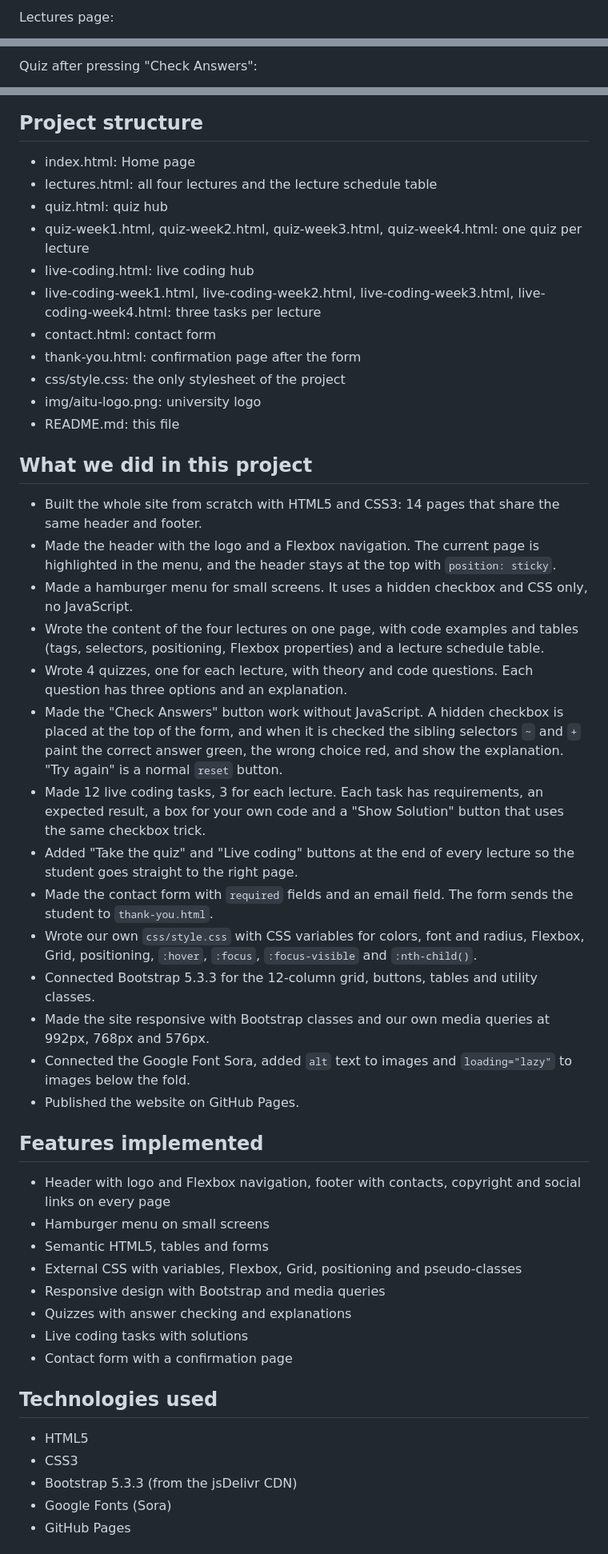
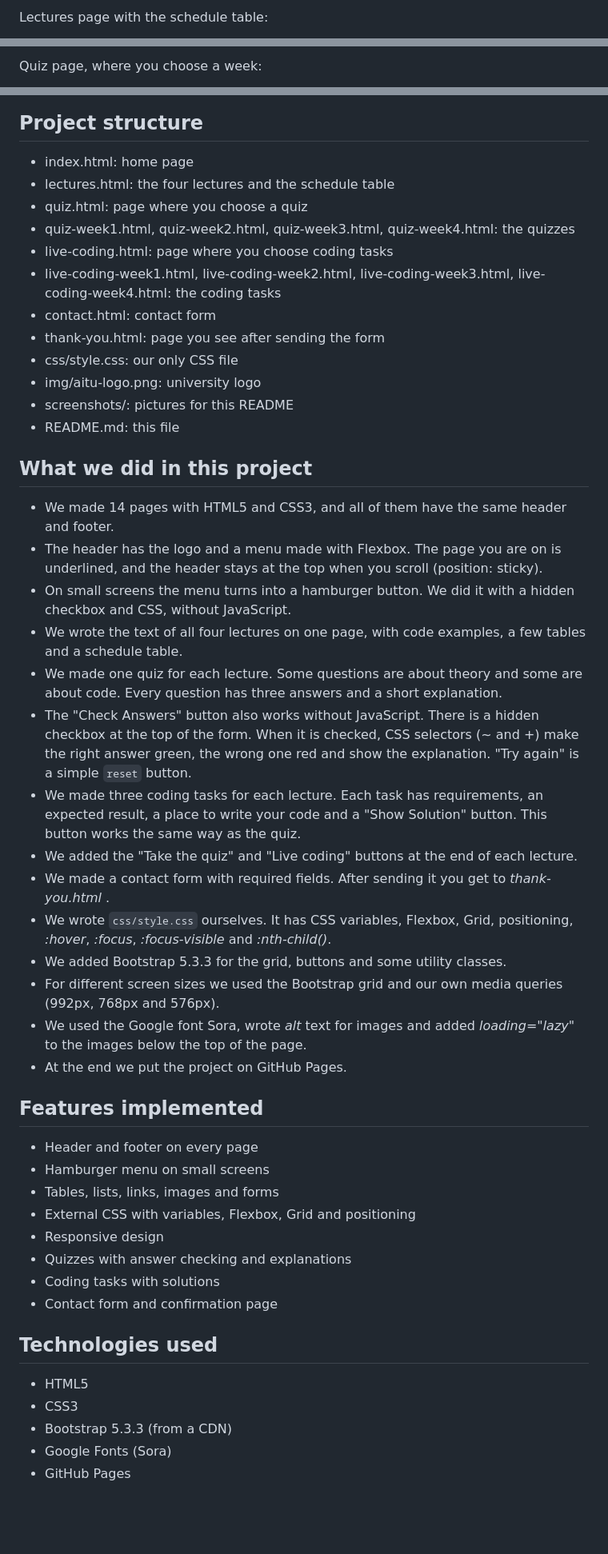
Before and after one commit to muratovaajdana201-ctrl/wenlearn-midtermmm, a Markdown page: README.md, 3 parts joined by grey strips. Shown at 80% size. GitHub-like rendering; blank space fills up the shorter version.

Commit message:
Revise README content and add website link
Updated project description, added website link, and improved clarity throughout the README.

```diff
--- a/README.md
+++ b/README.md
@@ -29,3 +32,3 @@ Home page:
 
-Lectures page:
+Lectures page with the schedule table:
 
@@ -33,3 +36,3 @@ Lectures page:
 
-Quiz after pressing "Check Answers":
+Quiz page, where you choose a week:
 
@@ -52,51 +60,52 @@ Mobile version with the hamburger menu:
 
 ## Project structure
 
-- index.html: Home page
-- lectures.html: all four lectures and the lecture schedule table
-- quiz.html: quiz hub
-- quiz-week1.html, quiz-week2.html, quiz-week3.html, quiz-week4.html: one quiz per lecture
-- live-coding.html: live coding hub
-- live-coding-week1.html, live-coding-week2.html, live-coding-week3.html, live-coding-week4.html: three tasks per lecture
+- index.html: home page
+- lectures.html: the four lectures and the schedule table
+- quiz.html: page where you choose a quiz
+- quiz-week1.html, quiz-week2.html, quiz-week3.html, quiz-week4.html: the quizzes
+- live-coding.html: page where you choose coding tasks
+- live-coding-week1.html, live-coding-week2.html, live-coding-week3.html, live-coding-week4.html: the coding tasks
 - contact.html: contact form
-- thank-you.html: confirmation page after the form
-- css/style.css: the only stylesheet of the project
+- thank-you.html: page you see after sending the form
+- css/style.css: our only CSS file
 - img/aitu-logo.png: university logo
+- screenshots/: pictures for this README
 - README.md: this file
 
 ## What we did in this project
 
-- Built the whole site from scratch with HTML5 and CSS3: 14 pages that share the same header and footer.
-- Made the header with the logo and a Flexbox navigation. The current page is highlighted in the menu, and the header stays at the top with `position: sticky`.
-- Made a hamburger menu for small screens. It uses a hidden checkbox and CSS only, no JavaScript.
-- Wrote the content of the four lectures on one page, with code examples and tables (tags, selectors, positioning, Flexbox properties) and a lecture schedule table.
-- Wrote 4 quizzes, one for each lecture, with theory and code questions. Each question has three options and an explanation.
-- Made the "Check Answers" button work without JavaScript. A hidden checkbox is placed at the top of the form, and when it is checked the sibling selectors `~` and `+` paint the correct answer green, the wrong choice red, and show the explanation. "Try again" is a normal `reset` button.
-- Made 12 live coding tasks, 3 for each lecture. Each task has requirements, an expected result, a box for your own code and a "Show Solution" button that uses the same checkbox trick.
-- Added "Take the quiz" and "Live coding" buttons at the end of every lecture so the student goes straight to the right page.
-- Made the contact form with `required` fields and an email field. The form sends the student to `thank-you.html`.
-- Wrote our own `css/style.css` with CSS variables for colors, font and radius, Flexbox, Grid, positioning, `:hover`, `:focus`, `:focus-visible` and `:nth-child()`.
-- Connected Bootstrap 5.3.3 for the 12-column grid, buttons, tables and utility classes.
-- Made the site responsive with Bootstrap classes and our own media queries at 992px, 768px and 576px.
-- Connected the Google Font Sora, added `alt` text to images and `loading="lazy"` to images below the fold.
-- Published the website on GitHub Pages.
+- We made 14 pages with HTML5 and CSS3, and all of them have the same header and footer.
+- The header has the logo and a menu made with Flexbox. The page you are on is underlined, and the header stays at the top when you scroll (position: sticky).
+- On small screens the menu turns into a hamburger button. We did it with a hidden checkbox and CSS, without JavaScript.
+- We wrote the text of all four lectures on one page, with code examples, a few tables and a schedule table.
+- We made one quiz for each lecture. Some questions are about theory and some are about code. Every question has three answers and a short explanation.
+- The "Check Answers" button also works without JavaScript. There is a hidden checkbox at the top of the form. When it is checked, CSS selectors (~ and +) make the right answer green, the wrong one red and show the explanation. "Try again" is a simple `reset` button.
+- We made three coding tasks for each lecture. Each task has requirements, an expected result, a place to write your code and a "Show Solution" button. This button works the same way as the quiz.
+- We added the "Take the quiz" and "Live coding" buttons at the end of each lecture.
+- We made a contact form with required fields. After sending it you get to *thank-you.html* .
+- We wrote `css/style.css` ourselves. It has CSS variables, Flexbox, Grid, positioning, *:hover*, *:focus*, *:focus-visible* and *:nth-child()*.
+- We added Bootstrap 5.3.3 for the grid, buttons and some utility classes.
+- For different screen sizes we used the Bootstrap grid and our own media queries (992px, 768px and 576px).
+- We used the Google font Sora, wrote *alt* text for images and added *loading="lazy"* to the images below the top of the page.
+- At the end we put the project on GitHub Pages.
 
 ## Features implemented
 
-- Header with logo and Flexbox navigation, footer with contacts, copyright and social links on every page
+- Header and footer on every page
 - Hamburger menu on small screens
-- Semantic HTML5, tables and forms
-- External CSS with variables, Flexbox, Grid, positioning and pseudo-classes
-- Responsive design with Bootstrap and media queries
+- Tables, lists, links, images and forms
+- External CSS with variables, Flexbox, Grid and positioning
+- Responsive design
 - Quizzes with answer checking and explanations
-- Live coding tasks with solutions
-- Contact form with a confirmation page
+- Coding tasks with solutions
+- Contact form and confirmation page
 
 ## Technologies used
 
 - HTML5
 - CSS3
-- Bootstrap 5.3.3 (from the jsDelivr CDN)
+- Bootstrap 5.3.3 (from a CDN)
 - Google Fonts (Sora)
 - GitHub Pages
 
```
Also changed, not shown: other parts of README.md (+25 -19 lines).
